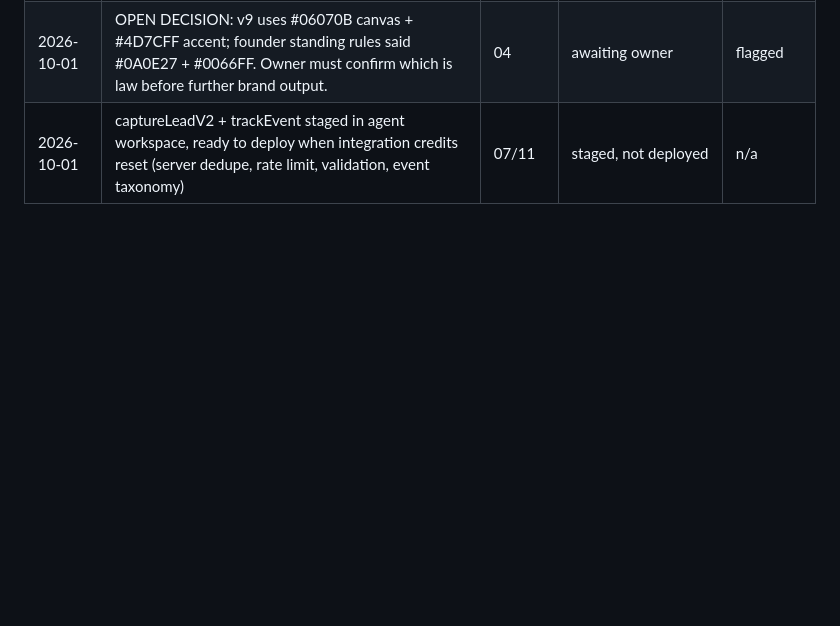
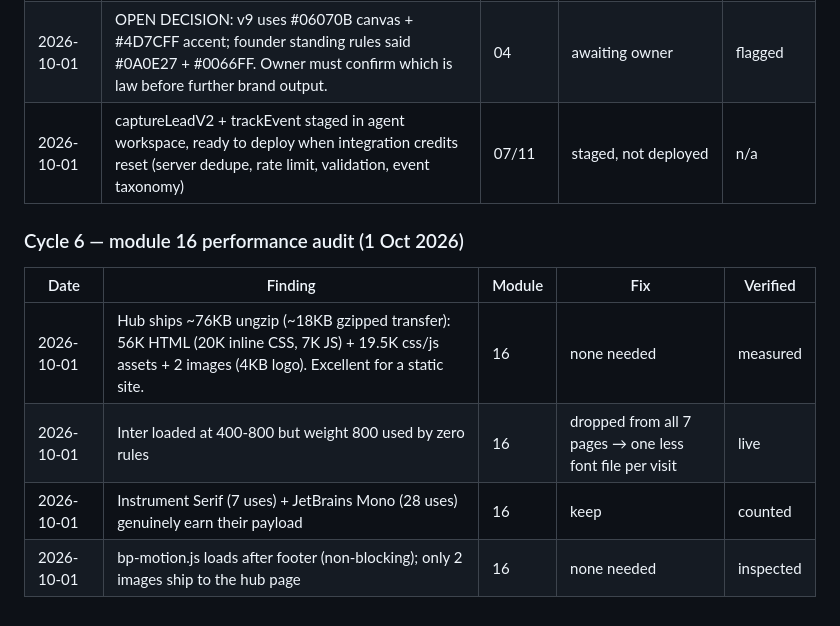
Before and after one commit to somilsharma2000/beyond-pixells, a Markdown page: docs/QA-ENGINE.md, the part around the change. GitHub-like rendering; blank space fills up the shorter version.

Commit message:
QA log: cycle 6 performance findings

```diff
--- a/docs/QA-ENGINE.md
+++ b/docs/QA-ENGINE.md
@@ -165,3 +165,11 @@ mobile has designed sticky CTA bar, nav hides links below 640px intentionally.
 | 2026-10-01 | Fonts: 3 families, display=swap — acceptable cost for the serif/mono identity | 16 | none needed | checked |
 | 2026-10-01 | OPEN DECISION: v9 uses #06070B canvas + #4D7CFF accent; founder standing rules said #0A0E27 + #0066FF. Owner must confirm which is law before further brand output. | 04 | awaiting owner | flagged |
 | 2026-10-01 | captureLeadV2 + trackEvent staged in agent workspace, ready to deploy when integration credits reset (server dedupe, rate limit, validation, event taxonomy) | 07/11 | staged, not deployed | n/a |
+
+### Cycle 6 — module 16 performance audit (1 Oct 2026)
+| Date | Finding | Module | Fix | Verified |
+|------|---------|--------|-----|----------|
+| 2026-10-01 | Hub ships ~76KB ungzip (~18KB gzipped transfer): 56K HTML (20K inline CSS, 7K JS) + 19.5K css/js assets + 2 images (4KB logo). Excellent for a static site. | 16 | none needed | measured |
+| 2026-10-01 | Inter loaded at 400-800 but weight 800 used by zero rules | 16 | dropped from all 7 pages → one less font file per visit | live |
+| 2026-10-01 | Instrument Serif (7 uses) + JetBrains Mono (28 uses) genuinely earn their payload | 16 | keep | counted |
+| 2026-10-01 | bp-motion.js loads after footer (non-blocking); only 2 images ship to the hub page | 16 | none needed | inspected |
```
